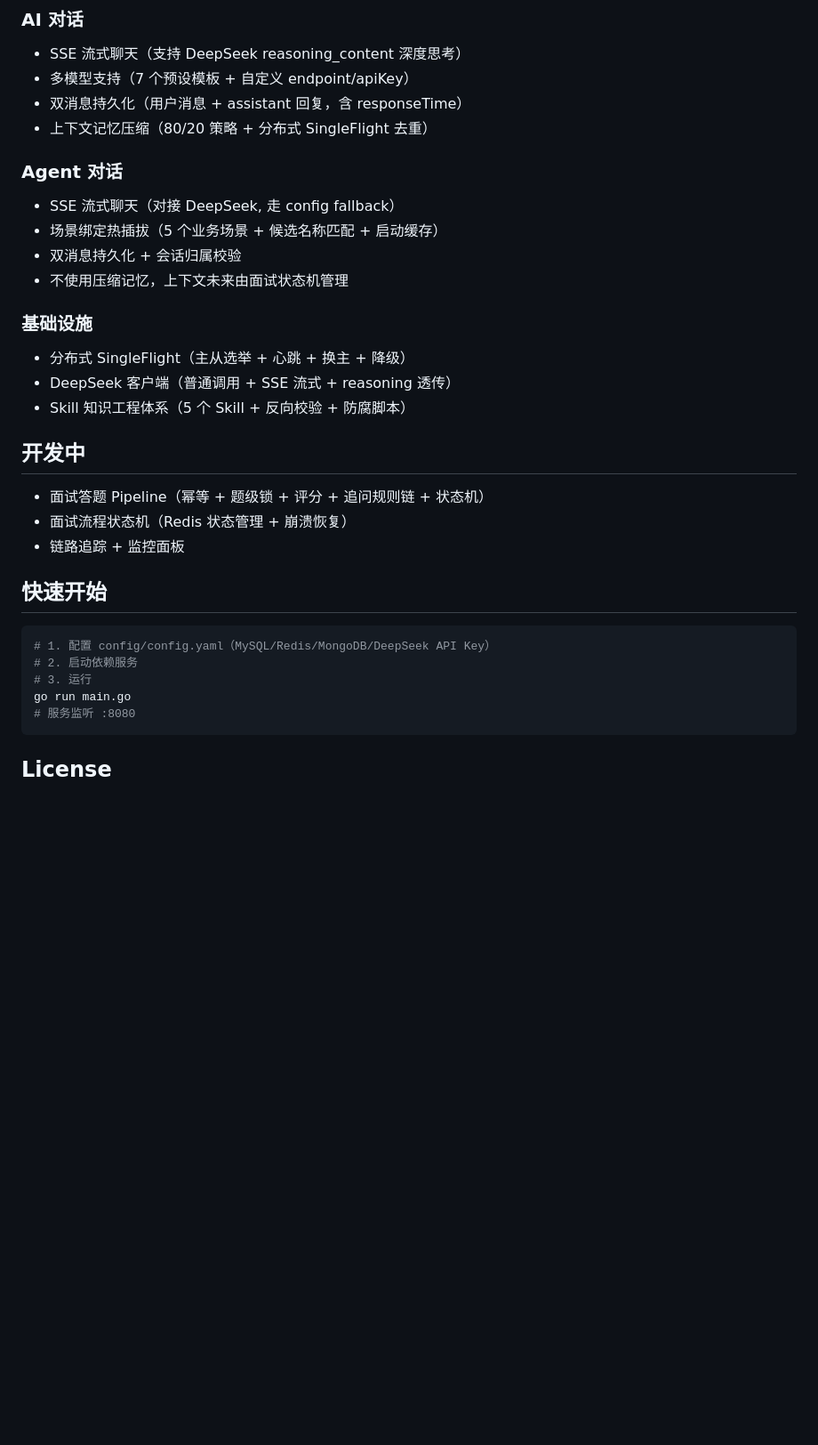
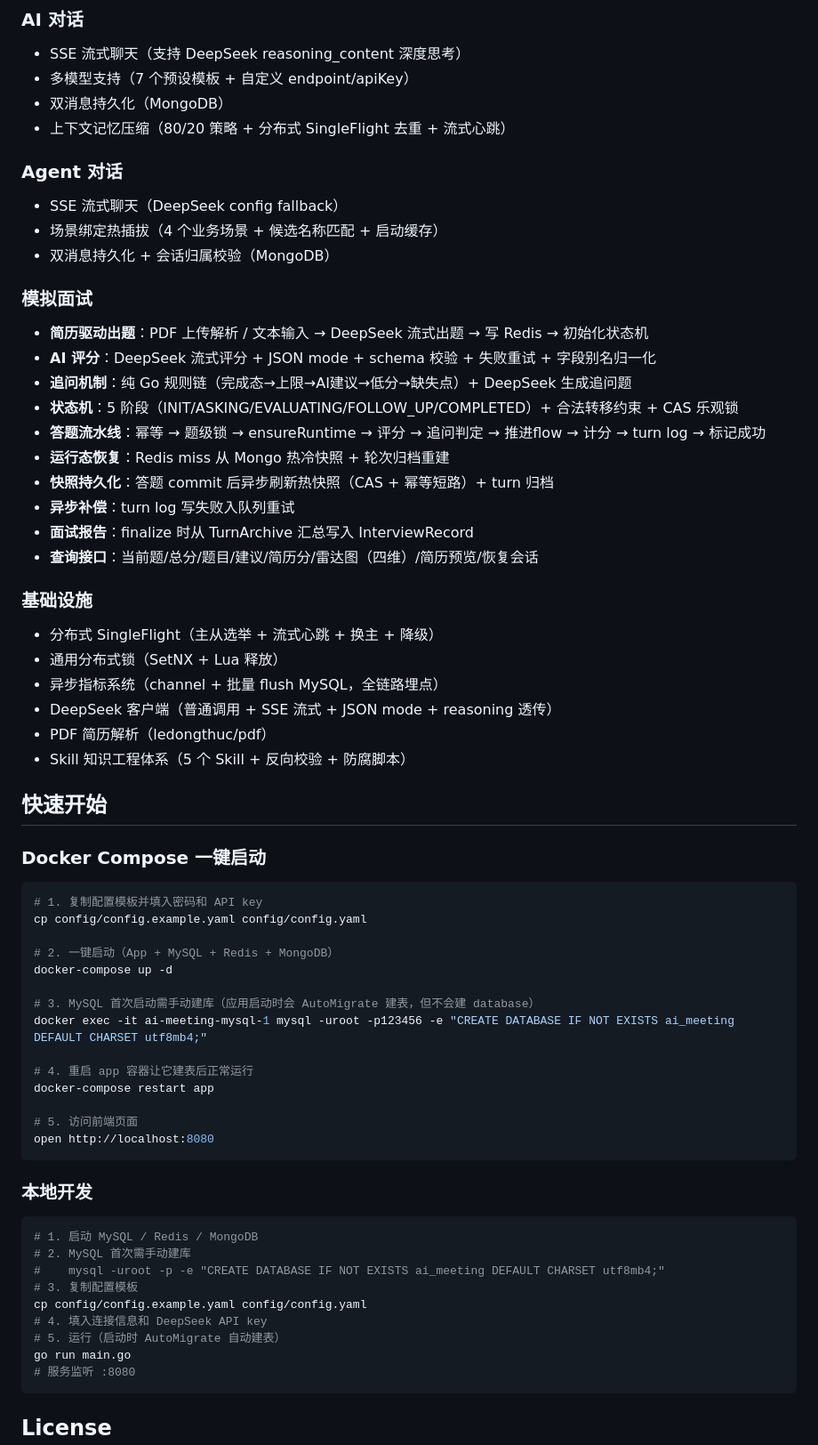
Before and after one commit to ElvisLin101/ai-meeting, a Markdown page: README.md, the part around one of its changes. Shown at 89% size. Drawn GitHub-style; blank space fills up the shorter version.

Commit message:
feat:readme更新

````diff
--- a/README.md
+++ b/README.md
@@ -123,34 +152,68 @@ docs/agent-knowledge/references/（路由表、数据模型、风险登记）
 
 - SSE 流式聊天（支持 DeepSeek reasoning_content 深度思考）
 - 多模型支持（7 个预设模板 + 自定义 endpoint/apiKey）
-- 双消息持久化（用户消息 + assistant 回复，含 responseTime）
-- 上下文记忆压缩（80/20 策略 + 分布式 SingleFlight 去重）
+- 双消息持久化（MongoDB）
+- 上下文记忆压缩（80/20 策略 + 分布式 SingleFlight 去重 + 流式心跳）
 
 ### Agent 对话
 
-- SSE 流式聊天（对接 DeepSeek, 走 config fallback）
-- 场景绑定热插拔（5 个业务场景 + 候选名称匹配 + 启动缓存）
-- 双消息持久化 + 会话归属校验
-- 不使用压缩记忆，上下文未来由面试状态机管理
+- SSE 流式聊天（DeepSeek config fallback）
+- 场景绑定热插拔（4 个业务场景 + 候选名称匹配 + 启动缓存）
+- 双消息持久化 + 会话归属校验（MongoDB）
+
+### 模拟面试
+
+- **简历驱动出题**：PDF 上传解析 / 文本输入 → DeepSeek 流式出题 → 写 Redis → 初始化状态机
+- **AI 评分**：DeepSeek 流式评分 + JSON mode + schema 校验 + 失败重试 + 字段别名归一化
+- **追问机制**：纯 Go 规则链（完成态→上限→AI建议→低分→缺失点）+ DeepSeek 生成追问题
+- **状态机**：5 阶段（INIT/ASKING/EVALUATING/FOLLOW_UP/COMPLETED）+ 合法转移约束 + CAS 乐观锁
+- **答题流水线**：幂等 → 题级锁 → ensureRuntime → 评分 → 追问判定 → 推进flow → 计分 → turn log → 标记成功
+- **运行态恢复**：Redis miss 从 Mongo 热冷快照 + 轮次归档重建
+- **快照持久化**：答题 commit 后异步刷新热快照（CAS + 幂等短路）+ turn 归档
+- **异步补偿**：turn log 写失败入队列重试
+- **面试报告**：finalize 时从 TurnArchive 汇总写入 InterviewRecord
+- **查询接口**：当前题/总分/题目/建议/简历分/雷达图（四维）/简历预览/恢复会话
 
 ### 基础设施
 
-- 分布式 SingleFlight（主从选举 + 心跳 + 换主 + 降级）
-- DeepSeek 客户端（普通调用 + SSE 流式 + reasoning 透传）
+- 分布式 SingleFlight（主从选举 + 流式心跳 + 换主 + 降级）
+- 通用分布式锁（SetNX + Lua 释放）
+- 异步指标系统（channel + 批量 flush MySQL，全链路埋点）
+- DeepSeek 客户端（普通调用 + SSE 流式 + JSON mode + reasoning 透传）
+- PDF 简历解析（ledongthuc/pdf）
 - Skill 知识工程体系（5 个 Skill + 反向校验 + 防腐脚本）
-
-## 开发中
-
-- 面试答题 Pipeline（幂等 + 题级锁 + 评分 + 追问规则链 + 状态机）
-- 面试流程状态机（Redis 状态管理 + 崩溃恢复）
-- 链路追踪 + 监控面板
 
 ## 快速开始
 
+### Docker Compose 一键启动
+
 ```bash
-# 1. 配置 config/config.yaml（MySQL/Redis/MongoDB/DeepSeek API Key）
-# 2. 启动依赖服务
-# 3. 运行
+# 1. 复制配置模板并填入密码和 API key
+cp config/config.example.yaml config/config.yaml
+
+# 2. 一键启动（App + MySQL + Redis + MongoDB）
+docker-compose up -d
+
+# 3. MySQL 首次启动需手动建库（应用启动时会 AutoMigrate 建表，但不会建 database）
+docker exec -it ai-meeting-mysql-1 mysql -uroot -p123456 -e "CREATE DATABASE IF NOT EXISTS ai_meeting DEFAULT CHARSET utf8mb4;"
+
+# 4. 重启 app 容器让它建表后正常运行
+docker-compose restart app
+
+# 5. 访问前端页面
+open http://localhost:8080
+```
+
+### 本地开发
+
+```bash
+# 1. 启动 MySQL / Redis / MongoDB
+# 2. MySQL 首次需手动建库
+#    mysql -uroot -p -e "CREATE DATABASE IF NOT EXISTS ai_meeting DEFAULT CHARSET utf8mb4;"
+# 3. 复制配置模板
+cp config/config.example.yaml config/config.yaml
+# 4. 填入连接信息和 DeepSeek API key
+# 5. 运行（启动时 AutoMigrate 自动建表）
 go run main.go
 # 服务监听 :8080
 ```
````
Also changed, not shown: other parts of README.md (+55 -26 lines).
